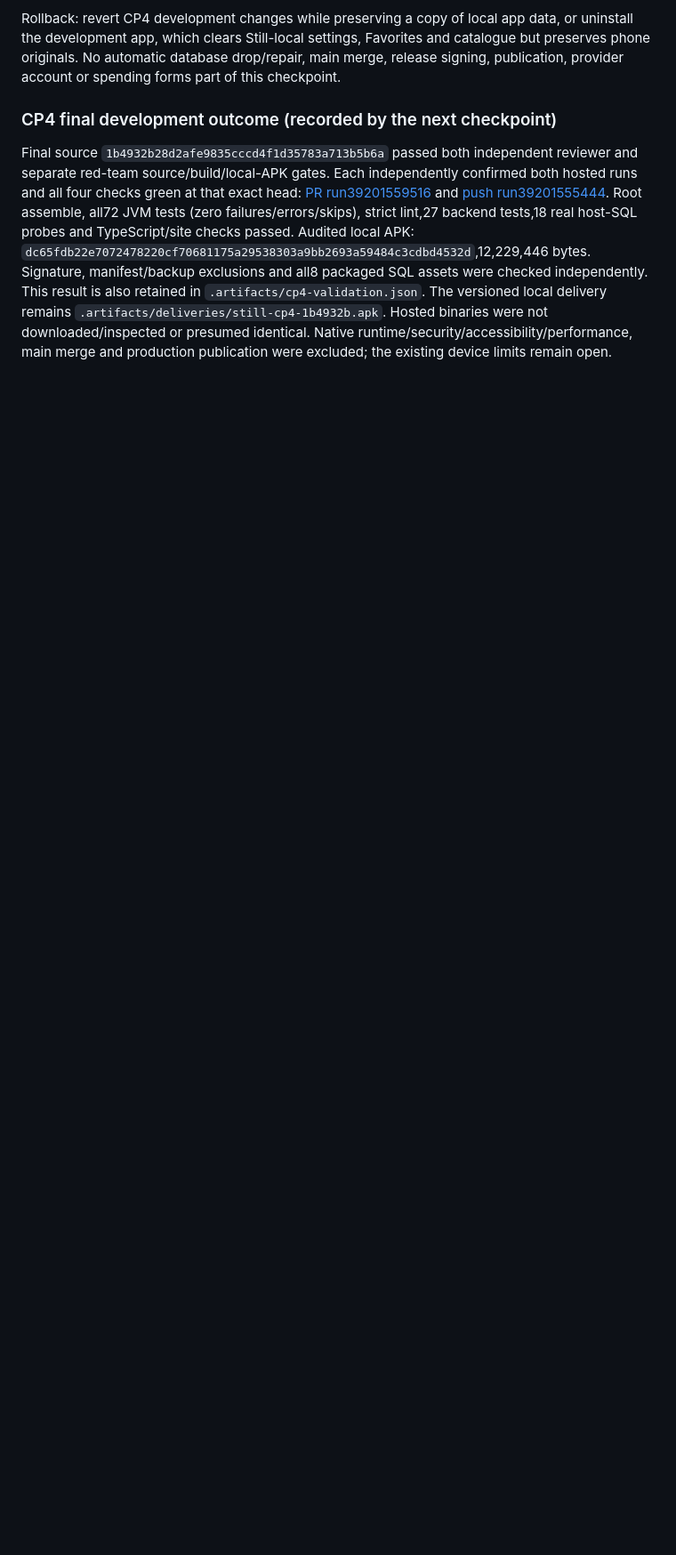
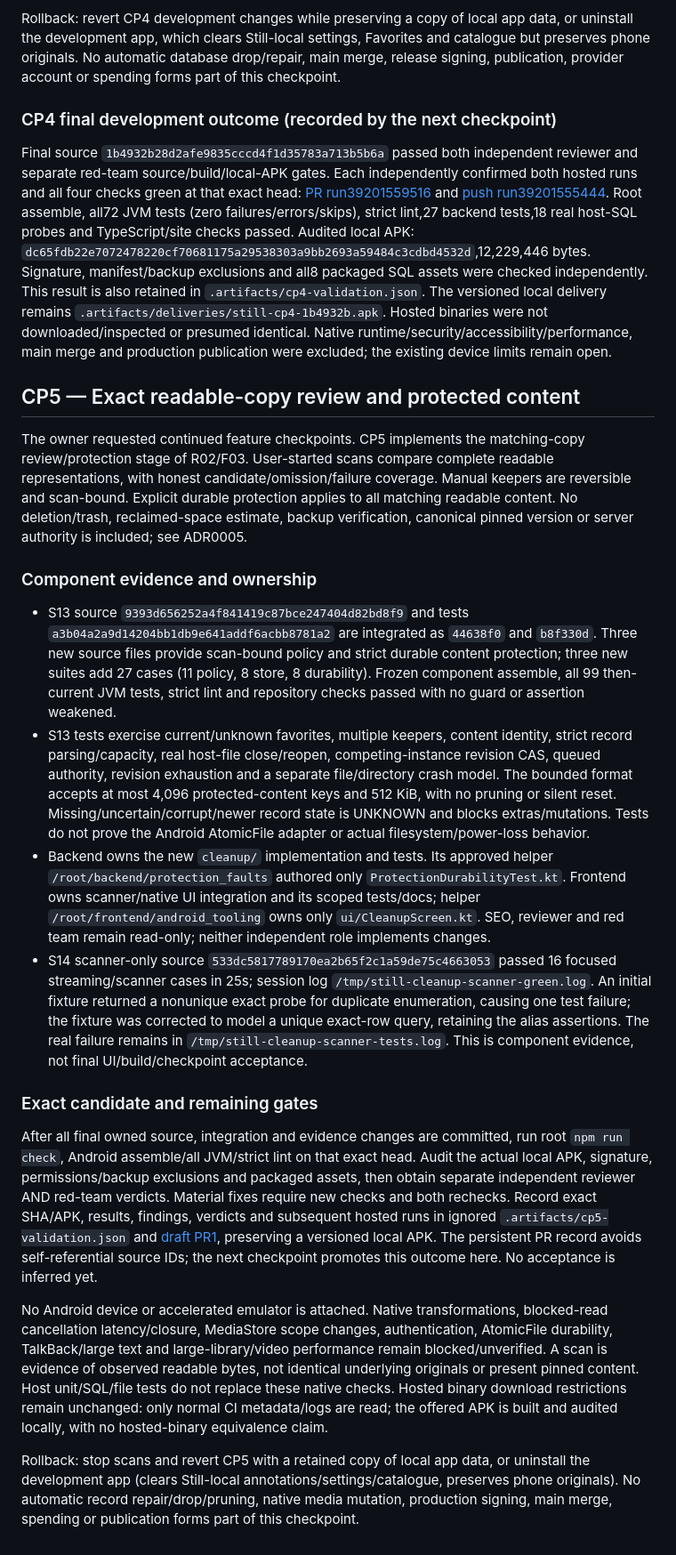
Before and after one commit to macdarenz-droid/Still, a Markdown page: docs/delivery/acceptance.md, the part around the change. Shown at 89% size. GitHub-like rendering; blank space fills up the shorter version.

Commit message:
docs: retain cleanup component evidence and device limits

```diff
--- a/docs/delivery/acceptance.md
+++ b/docs/delivery/acceptance.md
@@ -443,3 +443,67 @@ The versioned local delivery remains `.artifacts/deliveries/still-cp4-1b4932b.ap
 Hosted binaries were not downloaded/inspected or presumed identical. Native
 runtime/security/accessibility/performance, main merge and production publication
 were excluded; the existing device limits remain open.
+
+## CP5 — Exact readable-copy review and protected content
+
+The owner requested continued feature checkpoints. CP5 implements the matching-copy
+review/protection stage of R02/F03. User-started scans compare complete readable
+representations, with honest candidate/omission/failure coverage. Manual keepers
+are reversible and scan-bound. Explicit durable protection applies to all matching
+readable content. No deletion/trash, reclaimed-space estimate, backup verification,
+canonical pinned version or server authority is included; see ADR0005.
+
+### Component evidence and ownership
+
+- S13 source `9393d656252a4f841419c87bce247404d82bd8f9` and tests
+  `a3b04a2a9d14204bb1db9e641addf6acbb8781a2` are integrated as `44638f0` and
+  `b8f330d`. Three new source files provide scan-bound policy and strict durable
+  content protection; three new suites add 27 cases (11 policy, 8 store,
+  8 durability). Frozen component assemble, all 99 then-current JVM tests,
+  strict lint and repository checks passed with no guard or assertion weakened.
+- S13 tests exercise current/unknown favorites, multiple keepers, content identity,
+  strict record parsing/capacity, real host-file close/reopen, competing-instance
+  revision CAS, queued authority, revision exhaustion and a separate file/directory
+  crash model. The bounded format accepts at most 4,096 protected-content keys
+  and 512 KiB, with no pruning or silent reset. Missing/uncertain/corrupt/newer
+  record state is UNKNOWN and blocks extras/mutations. Tests do not prove the
+  Android AtomicFile adapter or actual filesystem/power-loss behavior.
+- Backend owns the new `cleanup/` implementation and tests. Its approved helper
+  `/root/backend/protection_faults` authored only `ProtectionDurabilityTest.kt`.
+  Frontend owns scanner/native UI integration and its scoped tests/docs; helper
+  `/root/frontend/android_tooling` owns only `ui/CleanupScreen.kt`. SEO, reviewer
+  and red team remain read-only; neither independent role implements changes.
+- S14 scanner-only source `533dc5817789170ea2b65f2c1a59de75c4663053` passed
+  16 focused streaming/scanner cases in 25s; session log
+  `/tmp/still-cleanup-scanner-green.log`. An initial fixture returned a nonunique
+  exact probe for duplicate enumeration, causing one test failure; the fixture
+  was corrected to model a unique exact-row query, retaining the alias assertions.
+  The real failure remains in `/tmp/still-cleanup-scanner-tests.log`. This is
+  component evidence, not final UI/build/checkpoint acceptance.
+
+### Exact candidate and remaining gates
+
+After all final owned source, integration and evidence changes are committed,
+run root `npm run check`, Android assemble/all JVM/strict lint on that exact head.
+Audit the actual local APK, signature, permissions/backup exclusions and packaged
+assets, then obtain separate independent reviewer AND red-team verdicts. Material
+fixes require new checks and both rechecks. Record exact SHA/APK, results, findings,
+verdicts and subsequent hosted runs in ignored `.artifacts/cp5-validation.json`
+and [draft PR1](https://github.com/macdarenz-droid/Still/pull/1), preserving a
+versioned local APK. The persistent PR record avoids self-referential source IDs;
+the next checkpoint promotes this outcome here. No acceptance is inferred yet.
+
+No Android device or accelerated emulator is attached. Native transformations,
+blocked-read cancellation latency/closure, MediaStore scope changes, authentication,
+AtomicFile durability, TalkBack/large text and large-library/video performance
+remain blocked/unverified. A scan is evidence of observed readable bytes, not
+identical underlying originals or present pinned content. Host unit/SQL/file tests
+do not replace these native checks. Hosted binary download restrictions remain
+unchanged: only normal CI metadata/logs are read; the offered APK is built and
+audited locally, with no hosted-binary equivalence claim.
+
+Rollback: stop scans and revert CP5 with a retained copy of local app data, or
+uninstall the development app (clears Still-local annotations/settings/catalogue,
+preserves phone originals). No automatic record repair/drop/pruning, native media
+mutation, production signing, main merge, spending or publication forms part of
+this checkpoint.
```
Also changed, not shown: docs/decisions/0005-cleanup-review.md (+2 -0 lines).
